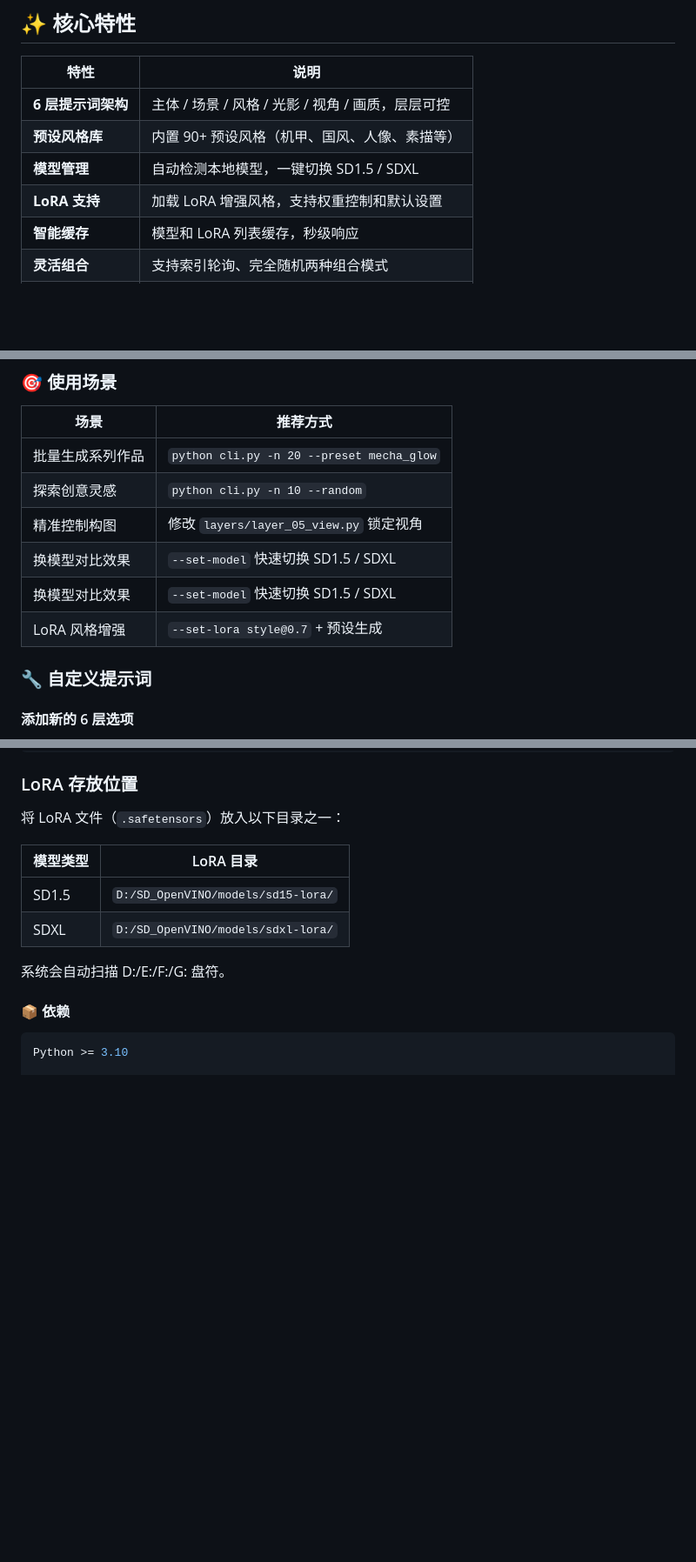
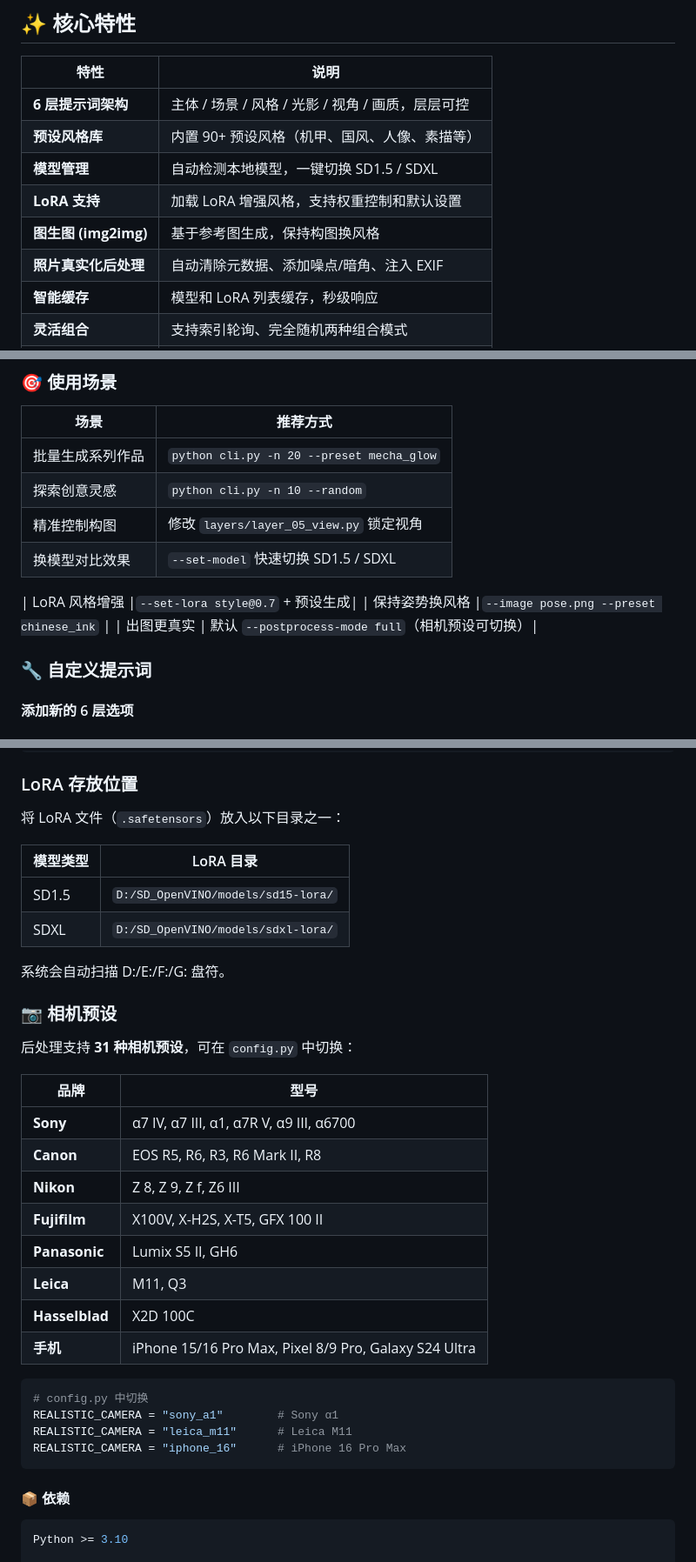
Before and after one commit to austinnie/LayerForge, a Markdown page: README.md, 3 parts joined by grey strips. Shown at 87% size. Drawn GitHub-style; blank space fills up the shorter version.

````diff
--- a/README.md
+++ b/README.md
@@ -14,6 +14,8 @@
 | **预设风格库** | 内置 90+ 预设风格（机甲、国风、人像、素描等） |
 | **模型管理** | 自动检测本地模型，一键切换 SD1.5 / SDXL |
 | **LoRA 支持** | 加载 LoRA 增强风格，支持权重控制和默认设置 |
+| **图生图 (img2img)** | 基于参考图生成，保持构图换风格 |
+| **照片真实化后处理** | 自动清除元数据、添加噪点/暗角、注入 EXIF |
 | **智能缓存** | 模型和 LoRA 列表缓存，秒级响应 |
 | **灵活组合** | 支持索引轮询、完全随机两种组合模式 |
 | **轻量无依赖** | 纯 Python 实现，无 WebUI 复杂依赖 |
@@ -182,8 +233,10 @@ LayerForge/
 | 探索创意灵感 | `python cli.py -n 10 --random` |
 | 精准控制构图 | 修改 `layers/layer_05_view.py` 锁定视角 |
 | 换模型对比效果 | `--set-model` 快速切换 SD1.5 / SDXL |
-| 换模型对比效果	|`--set-model` 快速切换 SD1.5 / SDXL|
+
 | LoRA 风格增强	|`--set-lora style@0.7` + 预设生成|
+| 保持姿势换风格	|`--image pose.png --preset chinese_ink` |
+| 出图更真实	    | 默认 `--postprocess-mode full`（相机预设可切换）|
 
 ### 🔧 自定义提示词
 
@@ -230,6 +283,27 @@ PRESET = {
 
 系统会自动扫描 D:/E:/F:/G: 盘符。
 
+### 📷 相机预设
+
+后处理支持 **31 种相机预设**，可在 `config.py` 中切换：
+
+| 品牌 | 型号 |
+|------|------|
+| **Sony** | α7 IV, α7 III, α1, α7R V, α9 III, α6700 |
+| **Canon** | EOS R5, R6, R3, R6 Mark II, R8 |
+| **Nikon** | Z 8, Z 9, Z f, Z6 III |
+| **Fujifilm** | X100V, X-H2S, X-T5, GFX 100 II |
+| **Panasonic** | Lumix S5 II, GH6 |
+| **Leica** | M11, Q3 |
+| **Hasselblad** | X2D 100C |
+| **手机** | iPhone 15/16 Pro Max, Pixel 8/9 Pro, Galaxy S24 Ultra |
+
+```python
+# config.py 中切换
+REALISTIC_CAMERA = "sony_a1"        # Sony α1
+REALISTIC_CAMERA = "leica_m11"      # Leica M11
+REALISTIC_CAMERA = "iphone_16"      # iPhone 16 Pro Max
+```
 
 #### 📦 依赖
 ```python
````
Also changed, not shown: other parts of README.md (+52 -1 lines).
